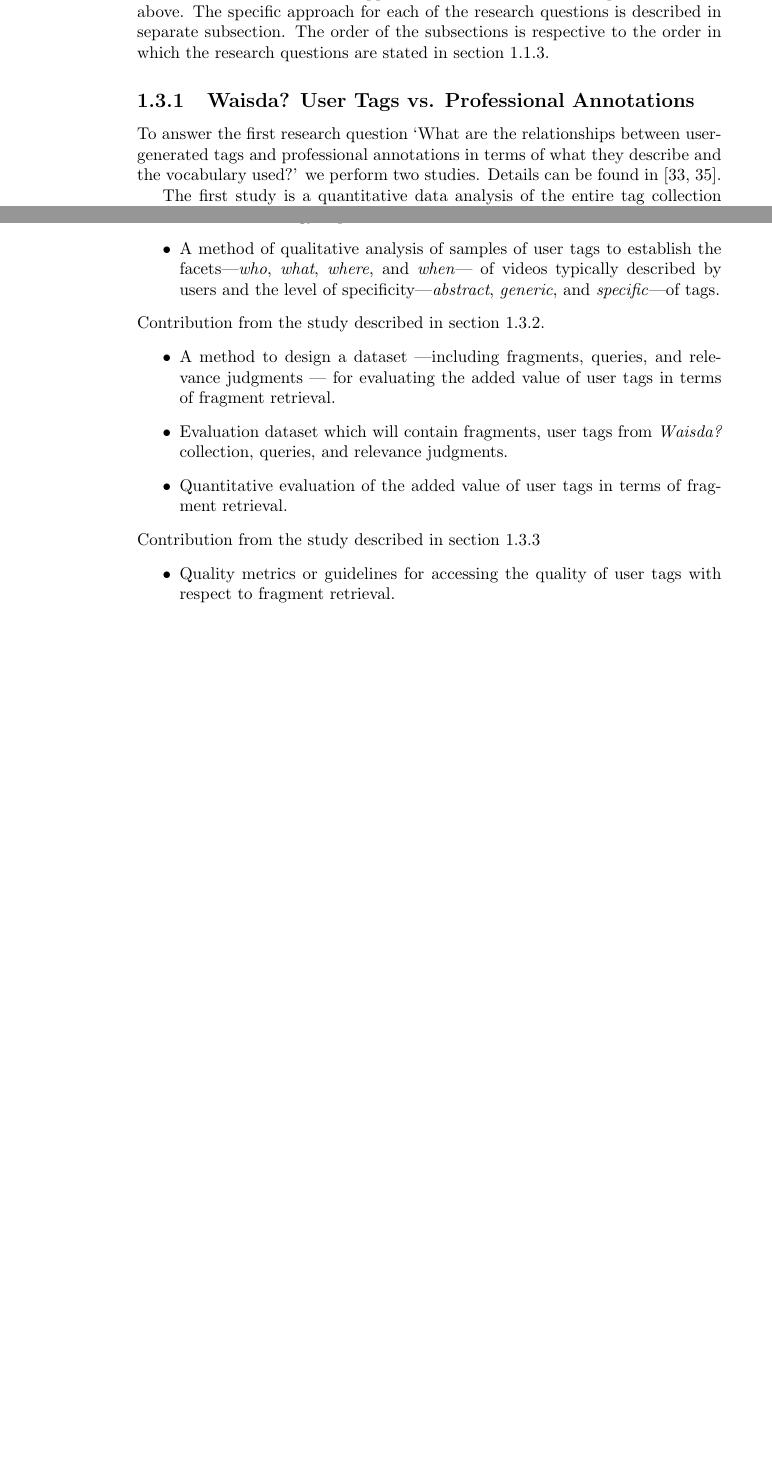
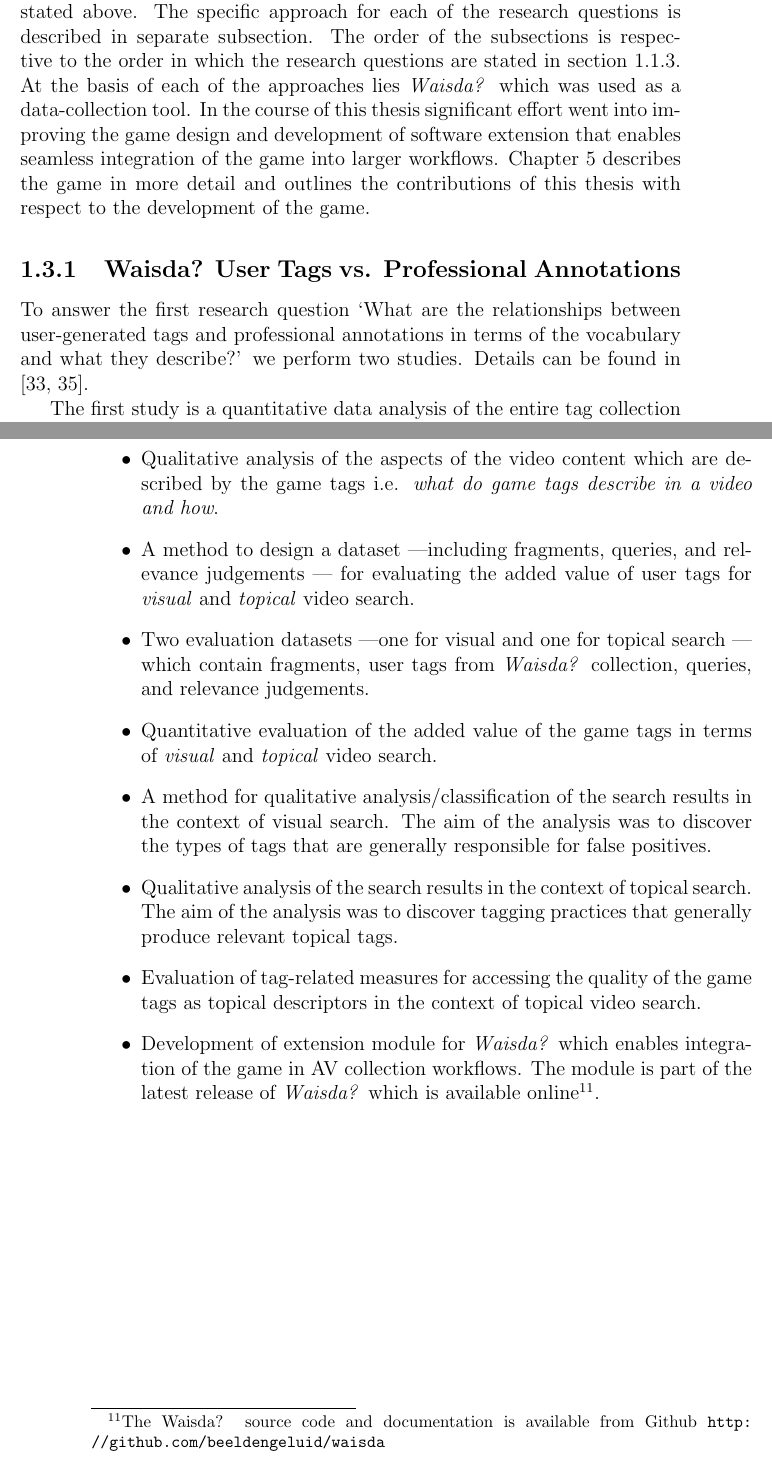
Before and after one commit to Riste/thesis, a LaTeX thesis (thesis.tex, which reads introduction.tex): two parts of pages 10 and 12 of 117 before the commit and two parts of pages 11 and 14 of 138 after it, joined at a grey line, cut so that both start at the same text, the shorter picture padded with empty space. Compiled offline with pdfLaTeX.

Commit message:
Fixing intro remarks

```diff
--- a/introduction.tex
+++ b/introduction.tex
@@ -80,9 +80,10 @@ In \cite{Truong:2012:CSK:2324796.2324808,Li:2008:LTR:1460096.1460126} neighbour
 Probabilistic methods that exploit random walk based techniques have also been explored \cite{Wang:2006:IAR:1180639.1180774,Liu:2009:TR:1526709.1526757,Li:2012:TRP:2382336.2382380}. These methods produce a ranking of the tags according to their relevance with respect to the image with which they are associated. The tag relevance estimations are computed as the stationary or the convergence probabilities of  a random walk processes. Notable example of this approach is the PageRank algorithm \cite{journals/corr/abs-1012-4872,10.4137/GRSB.S702,junker2008analysis}. Another group of methods exploit background knowledge (such as the lexical database Wordnet and a massive corpus indexed by Google) to perform the refinement of the image annotations \cite{Jin:2010:KBI:1731523.1731529,Wang:2007:RIA:1282280.1282343}. The semantic relations encoded in Wordnet and the semantic similarity quantified by the Google-based measures like the Normalized Google Distance \cite{DBLP:journals/corr/abs-cs-0412098} provide contextual evidence for the relationship among the annotations. This evidence is then used as an input for machine learning algorithms which give the final word for the quality of the annotations.
 
 \section{Approach}
-In this section we outline the approach to answer the research questions stated above. The specific approach for each of the research questions is described in separate subsection. The order of the subsections is respective to the order in which the research questions are stated in section \ref{sec:research-questions}.
+In this section we outline the approach to answer the research questions stated above. The specific approach for each of the research questions is described in separate subsection. The order of the subsections is respective to the order in which the research questions are stated in section \ref{sec:research-questions}. At the basis of each of the approaches lies \textit{Waisda?} which was used as a data-collection tool. In the course of this thesis significant effort went into improving the game design and development of software extension that enables seamless integration of the game into larger workflows. Chapter \ref{chap:waisda} describes the game in more detail and outlines the contributions of this thesis with respect to the development of the game.
+
 \subsection{Waisda? User Tags vs. Professional Annotations}\label{sec:user-professional}
-To answer the first research question `What are the relationships between user-generated tags  and professional annotations in terms of what they describe and the vocabulary used?' we perform two studies. Details can be found in \cite{websciencepaper,kcap}.
+To answer the first research question `What are the relationships between user-generated tags  and professional annotations in terms of the vocabulary and what they describe?' we perform two studies. Details can be found in \cite{websciencepaper,kcap}.
 
 The first study is a quantitative data analysis of the entire tag collection gathered with \textit{Waisda?} during the first six months after the game was deployed. In order to estimate the lower bound of the fraction of user tags that are meaningful words, we examine the overlap between them and general lexical resources and vocabularies. Furthermore, to determine if users and professionals use different vocabularies when describing videos, we investigate the overlap between all user tags and a typical domain thesaurus used by professionals in the cataloging process. The results from the study show that there is, indeed, a terminological gap between users and professionals; while approximately 89\% of all user tags are meaningful words only 8\% of them were found in the domain thesaurus used by professionals.
 
@@ -118,19 +119,15 @@ Contribution from the study described in section \ref{sec:user-professional}.
 \begin{itemize}
 \item A method to analyze quantitatively the overlap between user and professional terminology exploited in video annotation.
-\item A method of qualitative analysis of samples of user tags to establish the facets---\textit{who}, \textit{what}, \textit{where}, and \textit{when}--- of videos typically described by users and the level of specificity---\textit{abstract}, \textit{generic}, and \textit{specific}---of tags.
+\item Qualitative analysis of the aspects of the video content which are described by the game tags i.e. \textit{what do game tags describe in a video and how}.
+\item A method to design a dataset ---including fragments, queries, and relevance judgements --- for evaluating the added value of user tags for \textit{visual} and \textit{topical} video search.
+\item Two evaluation datasets ---one for visual and one for topical search --- which contain fragments, user tags from \textit{Waisda?} collection, queries, and relevance judgements.
+\item Quantitative evaluation of the added value of the game tags in terms of \textit{visual} and \textit{topical} video search.
+
+\item A method for qualitative analysis/classification of the search results in the context of visual search. The aim of the analysis was to discover the types of tags that are generally responsible for false positives.
+
+\item Qualitative analysis of the search results in the context of topical search. The aim of the analysis was to discover tagging practices that generally produce relevant topical tags.
+
+\item Evaluation of tag-related measures for accessing the quality of the game tags as topical descriptors in the context of topical video search.
+
+\item Development of extension module for \textit{Waisda?} which enables integration of the game in AV collection workflows. The module is part of the latest release of \textit{Waisda?} which is available online\footnote{The Waisda? source code and documentation is available from Github \url{http://github.com/beeldengeluid/waisda}}.
 \end{itemize}
-Contribution from the study described in section \ref{sec:fragment-search}.
-\begin{itemize}
-\item A method to design a dataset ---including fragments, queries, and relevance judgments --- for evaluating the added value of user tags in terms of fragment retrieval.
-\item Evaluation dataset which will contain fragments, user tags from \textit{Waisda?} collection, queries, and relevance judgments.
-\item Quantitative evaluation of the added value of user tags in terms of fragment retrieval.
-\end{itemize}
-%Contribution from the study described in section \ref{sec:topical-desc}
-%\begin{itemize}
-%\item Algorithm for deriving topical descriptions for scenes obtained from user tags.
-%\item Quantitative analysis of the added value of the derived topical description for fragment retrieval.
-%\end{itemize}
-Contribution from the study described in section \ref{sec:quality}
-\begin{itemize}
-\item Quality metrics or guidelines for accessing the quality of user tags with respect to fragment retrieval.
-\end{itemize}
--- a/thesis.tex
+++ b/thesis.tex
@@ -1,4 +1,4 @@
-\documentclass[a4paper]{book}
+\documentclass[a4paper,12pt]{book}
 \usepackage[utf8]{inputenc}
 \usepackage{amsmath}
 \usepackage{amsfonts}
```
Also changed, not shown: conclusion.tex (+1 -0 lines), waisda.tex (+3 -1 lines), introduction.tex (4 more changed lines).
